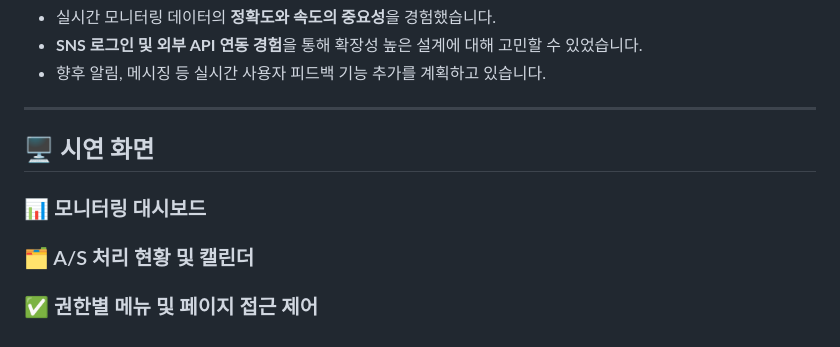
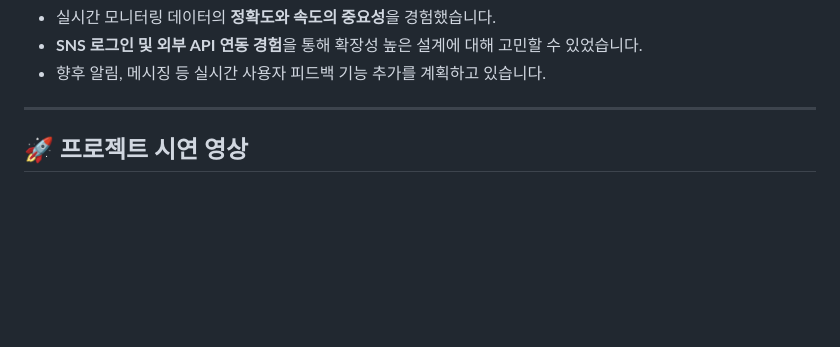
Before and after one commit to yamimi-331/elecmonitoring, a Markdown page: README.md, the part around one of its changes. Rendered like a GitHub page; blank space fills up the shorter version.

```diff
--- a/README.md
+++ b/README.md
@@ -195,12 +141,4 @@ Spring에서 **정적 리소스 매핑 설정**을 추가하여 웹을 통해
 
 -----
 
-## 🖥️ 시연 화면
-
-### 📊 모니터링 대시보드
-
-
-### 🗂️ A/S 처리 현황 및 캘린더
-
-
-### ✅ 권한별 메뉴 및 페이지 접근 제어
+## **🚀 프로젝트 시연 영상**
```
Also changed, not shown: other parts of README.md (+0 -54 lines).
